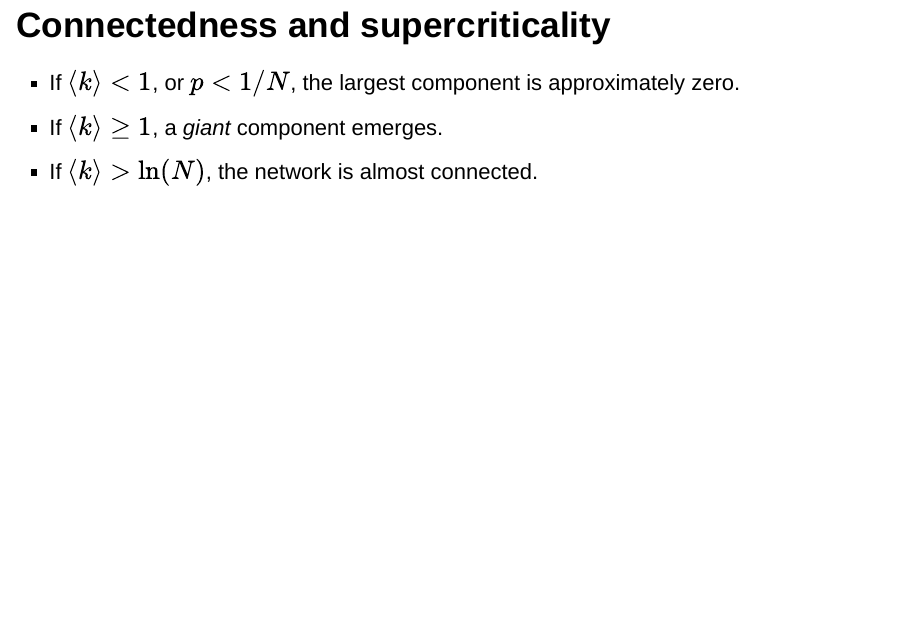
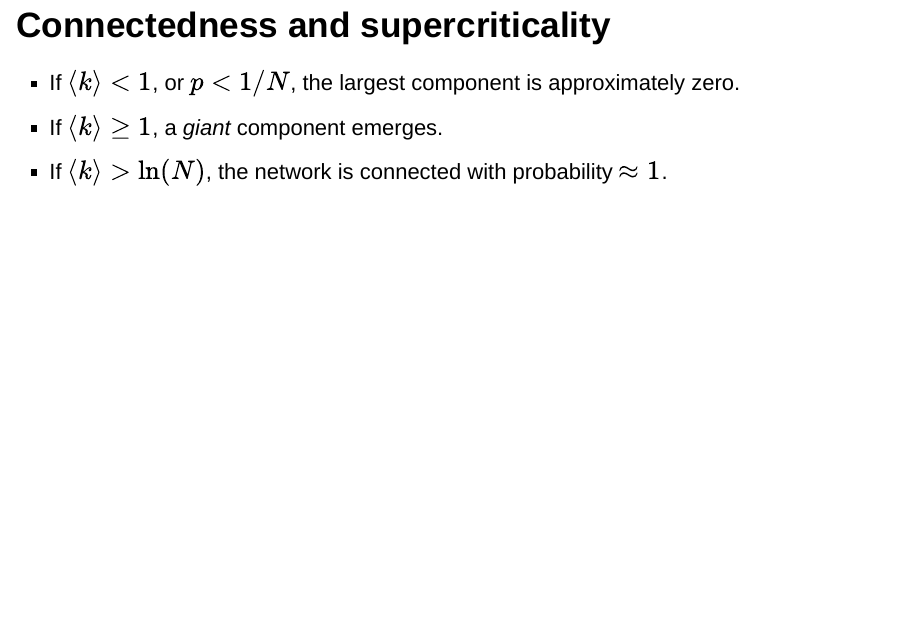
Before and after one commit to mark-andrews/sna-course, an R Markdown document (slides/random_networks.Rmd): page 16 of 25. Rendered offline with R 4.5, knitr and Pandoc, with nearby package versions; drawn as Slidy slides in place of the format the file asks for; some code elsewhere in the file could not run offline.

Commit message:
Fix typo in random nets slides

```diff
--- a/slides/random_networks.Rmd
+++ b/slides/random_networks.Rmd
@@ -190,7 +190,7 @@ $$
 
 * If $\langle k \rangle < 1$, or $p < 1/N$, the largest component is approximately zero.
 * If $\langle k \rangle \geq 1$, a *giant* component emerges.
-* If $\langle k \rangle > \ln(N)$, the network is almost connected.
+* If $\langle k \rangle > \ln(N)$, the network is connected with probability $\approx 1$.
 
 
 ## Watts-Strogatz small-world networks
```
Also changed, not shown: 1 other file.
